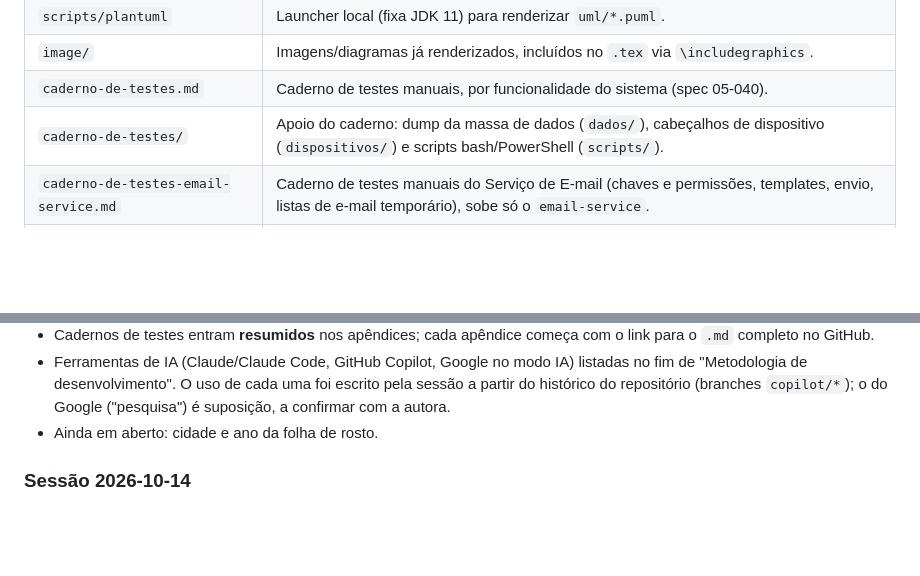
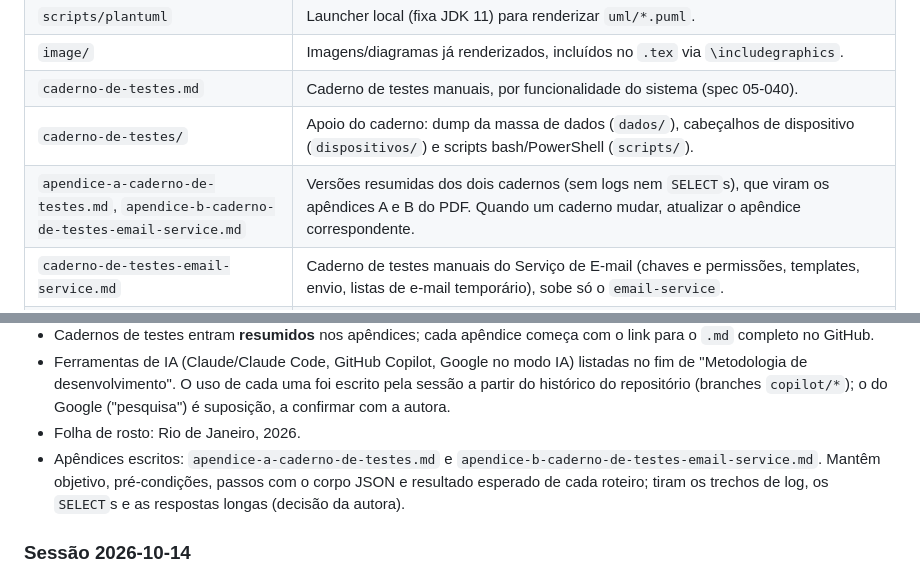
Before and after one commit to lalgarve/jogo-acoes, a Markdown page: docs/disciplina/CLAUDE.md, 2 parts joined by grey strips. Drawn GitHub-style; blank space fills up the shorter version.

Commit message:
docs: add summarized test notebooks as appendices of the course document
Co-Authored-By: Claude Opus 5.5 <noreply@anthropic.com>

```diff
--- a/docs/disciplina/CLAUDE.md
+++ b/docs/disciplina/CLAUDE.md
@@ -27,6 +27,7 @@ esse conflito de merge.
 | `image/` | Imagens/diagramas já renderizados, incluídos no `.tex` via `\includegraphics`. |
 | `caderno-de-testes.md` | Caderno de testes manuais, por funcionalidade do sistema (spec 05-040). |
 | `caderno-de-testes/` | Apoio do caderno: dump da massa de dados (`dados/`), cabeçalhos de dispositivo (`dispositivos/`) e scripts bash/PowerShell (`scripts/`). |
+| `apendice-a-caderno-de-testes.md`, `apendice-b-caderno-de-testes-email-service.md` | Versões resumidas dos dois cadernos (sem logs nem `SELECT`s), que viram os apêndices A e B do PDF. Quando um caderno mudar, atualizar o apêndice correspondente. |
 | `caderno-de-testes-email-service.md` | Caderno de testes manuais do Serviço de E-mail (chaves e permissões, templates, envio, listas de e-mail temporário), sobe só o `email-service`. |
 | `caderno-de-testes-email-service/` | Apoio desse caderno: listas de domínios de teste (`listas/`) e scripts bash (`scripts/`). As chaves geradas (`chaves.env`) e a CLI do `api-key` (`.cli/`) ficam fora do git. |
 
@@ -123,7 +124,11 @@ gerado, deve manter esse mesmo nome-base (`leila-algarve_arquitetura-avancadas-d
   "Metodologia de desenvolvimento". O uso de cada uma foi escrito pela sessão a partir do
   histórico do repositório (branches `copilot/*`); o do Google ("pesquisa") é suposição, a
   confirmar com a autora.
-- Ainda em aberto: cidade e ano da folha de rosto.
+- Folha de rosto: Rio de Janeiro, 2026.
+- Apêndices escritos: `apendice-a-caderno-de-testes.md` e
+  `apendice-b-caderno-de-testes-email-service.md`. Mantêm objetivo, pré-condições, passos com o
+  corpo JSON e resultado esperado de cada roteiro; tiram os trechos de log, os `SELECT`s e as
+  respostas longas (decisão da autora).
 
 ### Sessão 2026-10-14
 
```
Also changed, not shown: docs/disciplina/apendice-a-caderno-de-testes.md (added, +244 -0 lines), docs/disciplina/apendice-b-caderno-de-testes-email-service.md (added, +212 -0 lines).
